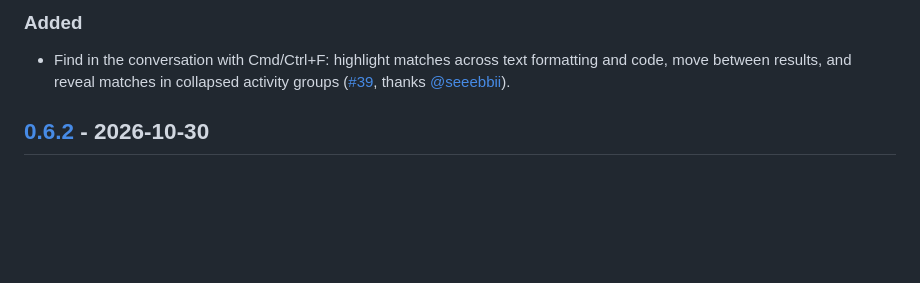
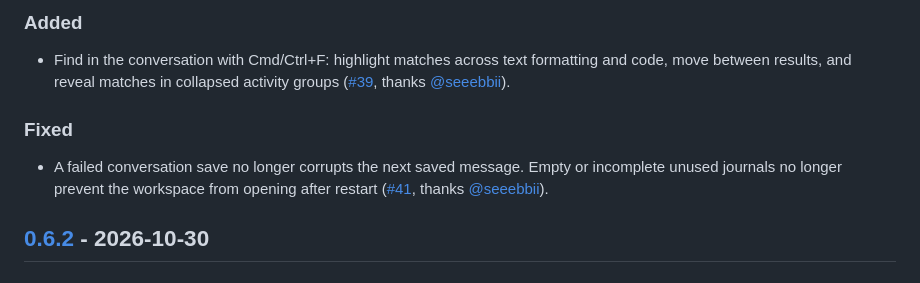
Before and after one commit to AhmedNavaz/throughline, a Markdown page: CHANGELOG.md, the part around the change. Drawn GitHub-style; blank space fills up the shorter version.

Commit message:
Record journal recovery fixes for the next release

```diff
--- a/CHANGELOG.md
+++ b/CHANGELOG.md
@@ -7,6 +7,10 @@ Notable changes to Throughline. The format follows [Keep a Changelog](https://ke
 ### Added
 
 - Find in the conversation with Cmd/Ctrl+F: highlight matches across text formatting and code, move between results, and reveal matches in collapsed activity groups ([#39](https://github.com/AhmedNavaz/throughline/pull/39), thanks [@seeebbii](https://github.com/seeebbii)).
+
+### Fixed
+
+- A failed conversation save no longer corrupts the next saved message. Empty or incomplete unused journals no longer prevent the workspace from opening after restart ([#41](https://github.com/AhmedNavaz/throughline/pull/41), thanks [@seeebbii](https://github.com/seeebbii)).
 
 ## [0.6.2] - 2026-10-30
 
```
